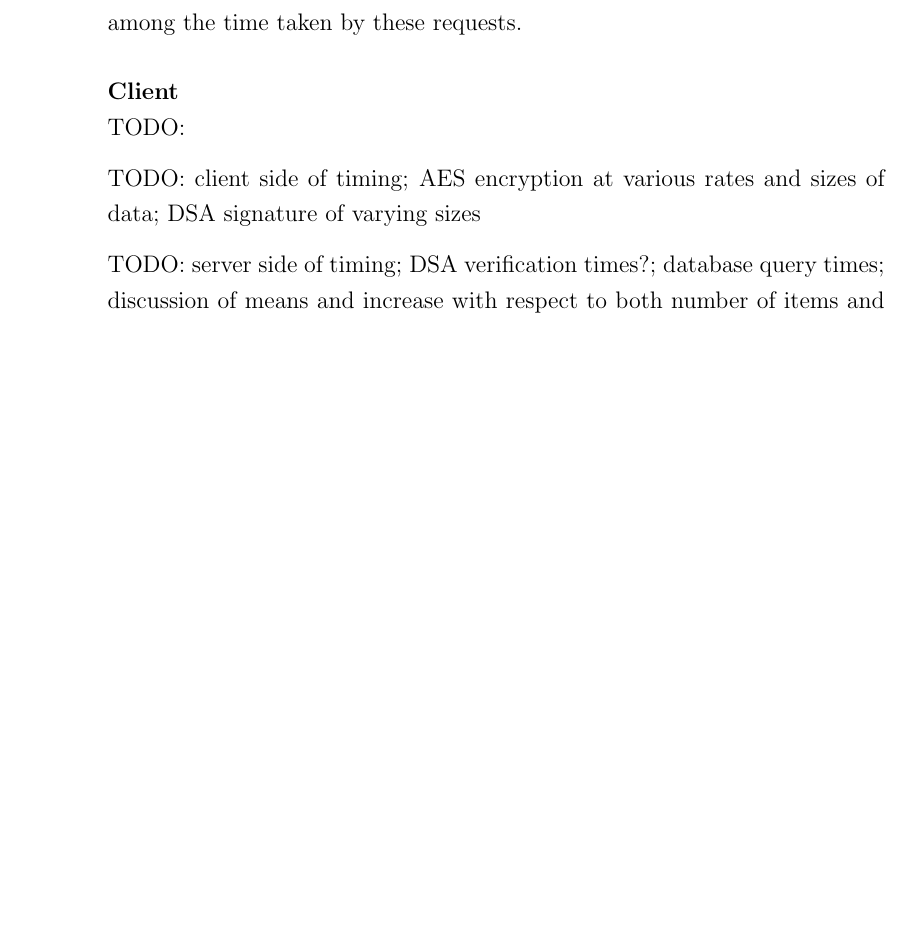
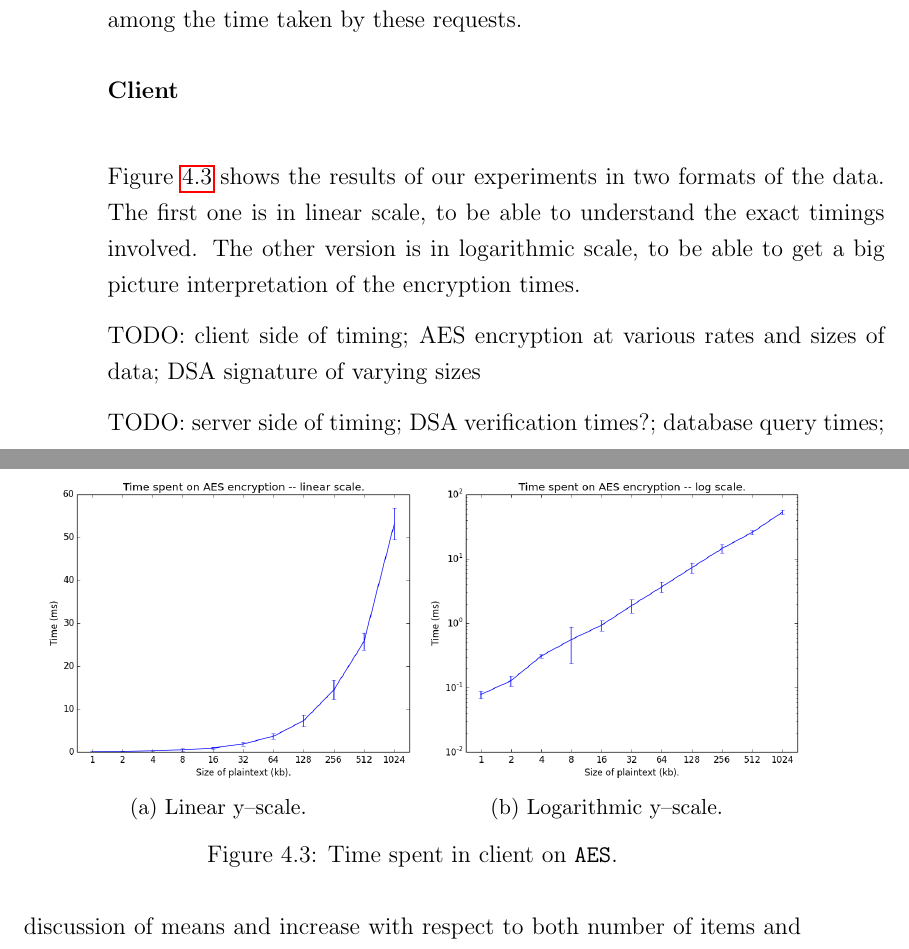
Before and after one commit to bmatican/nigori_ocaml, a LaTeX thesis (doc/thesis/acs-dissertation.tex, which reads doc/thesis/evaluation.tex): part of page 52 of 55 before the commit and two parts of pages 52 and 53 of 57 after it, the two joined at a grey line, cut so that both start at the same text, the shorter picture padded with empty space. Compiled offline with pdfLaTeX.

Commit message:
Working on the client latency.

```diff
--- a/doc/thesis/evaluation.tex
+++ b/doc/thesis/evaluation.tex
@@ -187,7 +187,26 @@ As we expected, computing the mean and standard deviation of the values, we see
 However, there is a great deal of variance among the time taken by these requests.
 
 \paragraph{Client} ~\\
-TODO:
+
+Figure \ref{fig:aes} shows the results of our experiments in two formats of the data.
+The first one is in linear scale, to be able to understand the exact timings involved.
+The other version is in logarithmic scale, to be able to get a big picture interpretation of the encryption times.
+
+\begin{figure}
+\centering
+\begin{subfigure}{.5\textwidth}
+  \centering
+  \includegraphics[width=1.1\linewidth]{images/aes_linear}
+  \caption{Linear y--scale.}
+\end{subfigure}%
+\begin{subfigure}{.5\textwidth}
+  \centering
+  \includegraphics[width=1.1\linewidth]{images/aes_log}
+  \caption{Logarithmic y--scale.}
+\end{subfigure}
+\caption{Time spent in client on \myref{AES}.}
+\label{fig:aes}
+\end{figure}
 
 TODO: client side of timing; AES encryption at various rates and sizes of data; DSA signature of varying sizes
 
```
Also changed, not shown: doc/thesis/images/aes_linear.png (added), doc/thesis/images/aes_log.png (added).
